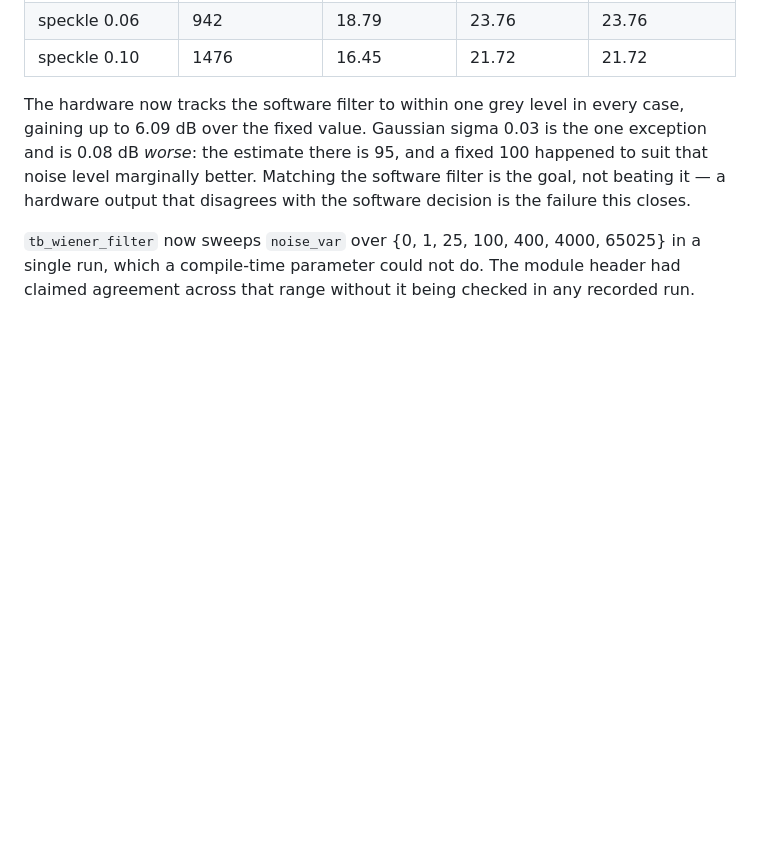
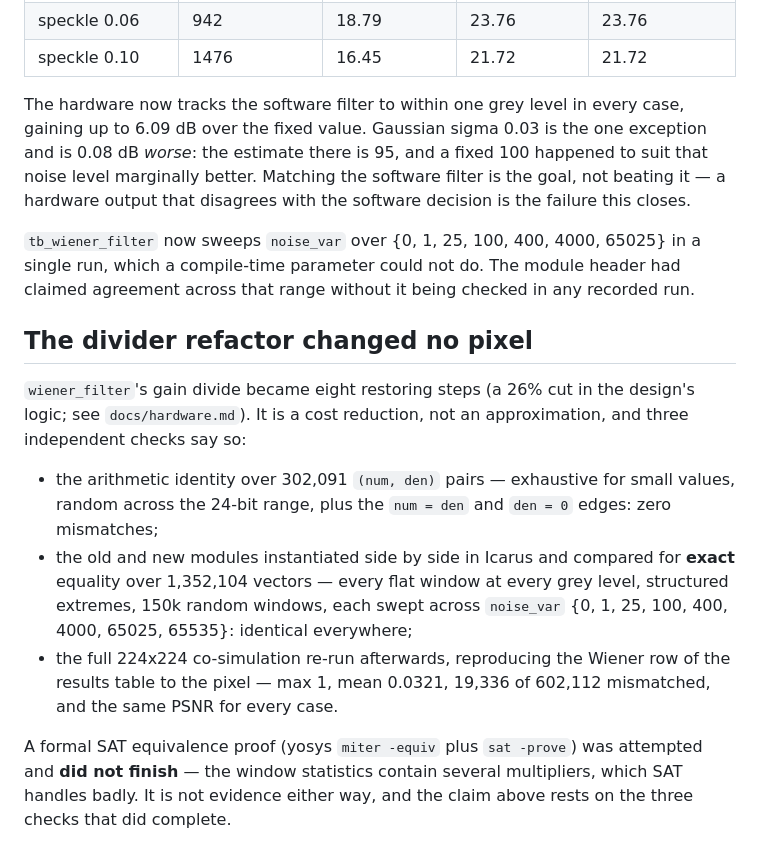
Before and after one commit to sreenishan/adaptive-fpga-denoiser, a Markdown page: docs/verification.md, the part around the change. Rendered like a GitHub page; blank space fills up the shorter version.

```diff
--- a/docs/verification.md
+++ b/docs/verification.md
@@ -138,3 +138,25 @@ software decision is the failure this closes.
 65025} in a single run, which a compile-time parameter could not do. The module
 header had claimed agreement across that range without it being checked in any
 recorded run.
+
+## The divider refactor changed no pixel
+
+`wiener_filter`'s gain divide became eight restoring steps (a 26% cut in the
+design's logic; see `docs/hardware.md`). It is a cost reduction, not an
+approximation, and three independent checks say so:
+
+- the arithmetic identity over 302,091 `(num, den)` pairs — exhaustive for small
+  values, random across the 24-bit range, plus the `num = den` and `den = 0`
+  edges: zero mismatches;
+- the old and new modules instantiated side by side in Icarus and compared for
+  **exact** equality over 1,352,104 vectors — every flat window at every grey
+  level, structured extremes, 150k random windows, each swept across
+  `noise_var` {0, 1, 25, 100, 400, 4000, 65025, 65535}: identical everywhere;
+- the full 224x224 co-simulation re-run afterwards, reproducing the Wiener row
+  of the results table to the pixel — max 1, mean 0.0321, 19,336 of 602,112
+  mismatched, and the same PSNR for every case.
+
+A formal SAT equivalence proof (yosys `miter -equiv` plus `sat -prove`) was
+attempted and **did not finish** — the window statistics contain several
+multipliers, which SAT handles badly. It is not evidence either way, and the
+claim above rests on the three checks that did complete.
```
Also changed, not shown: CLAUDE.md (+26 -15 lines), docs/hardware.md (+24 -13 lines).
